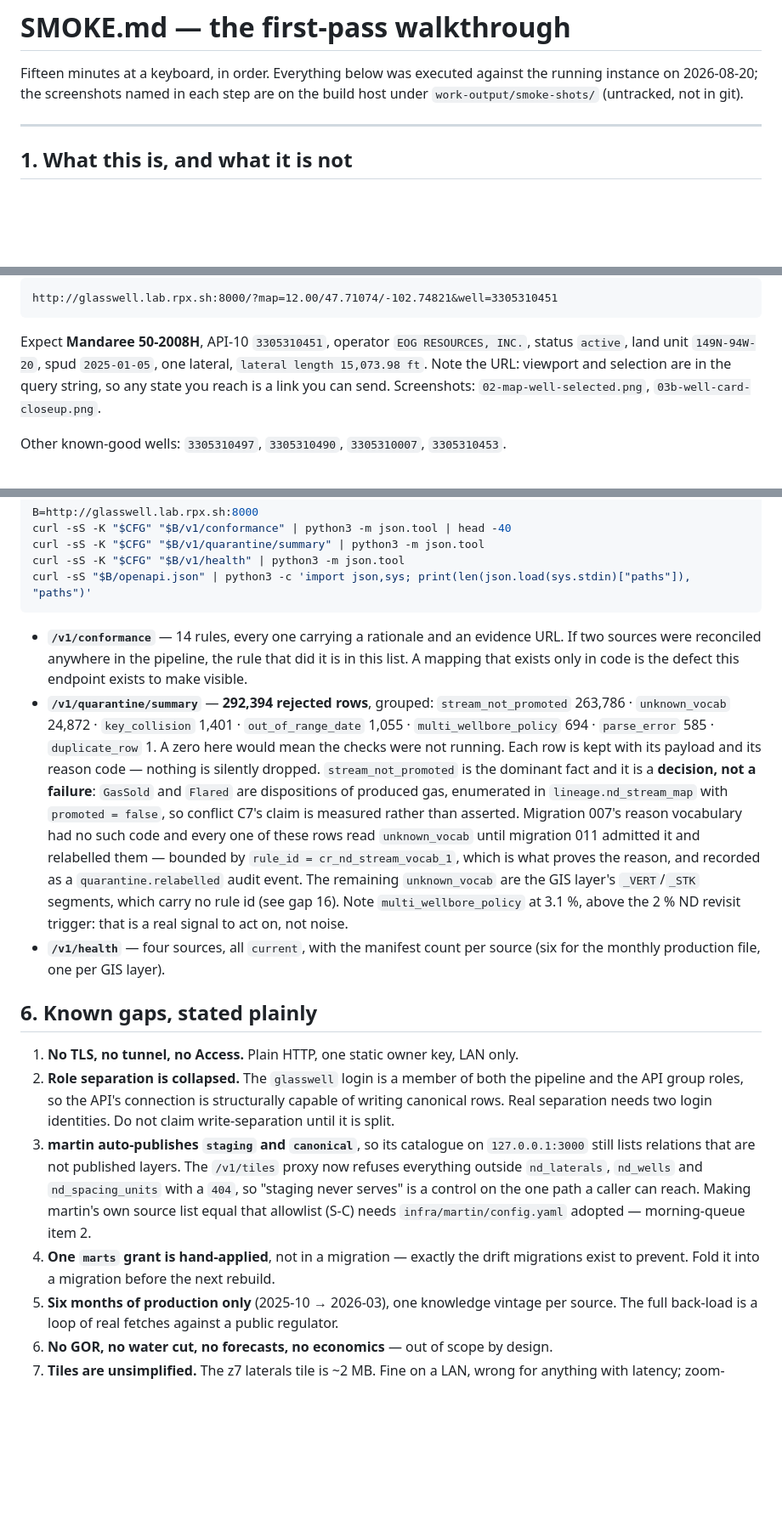
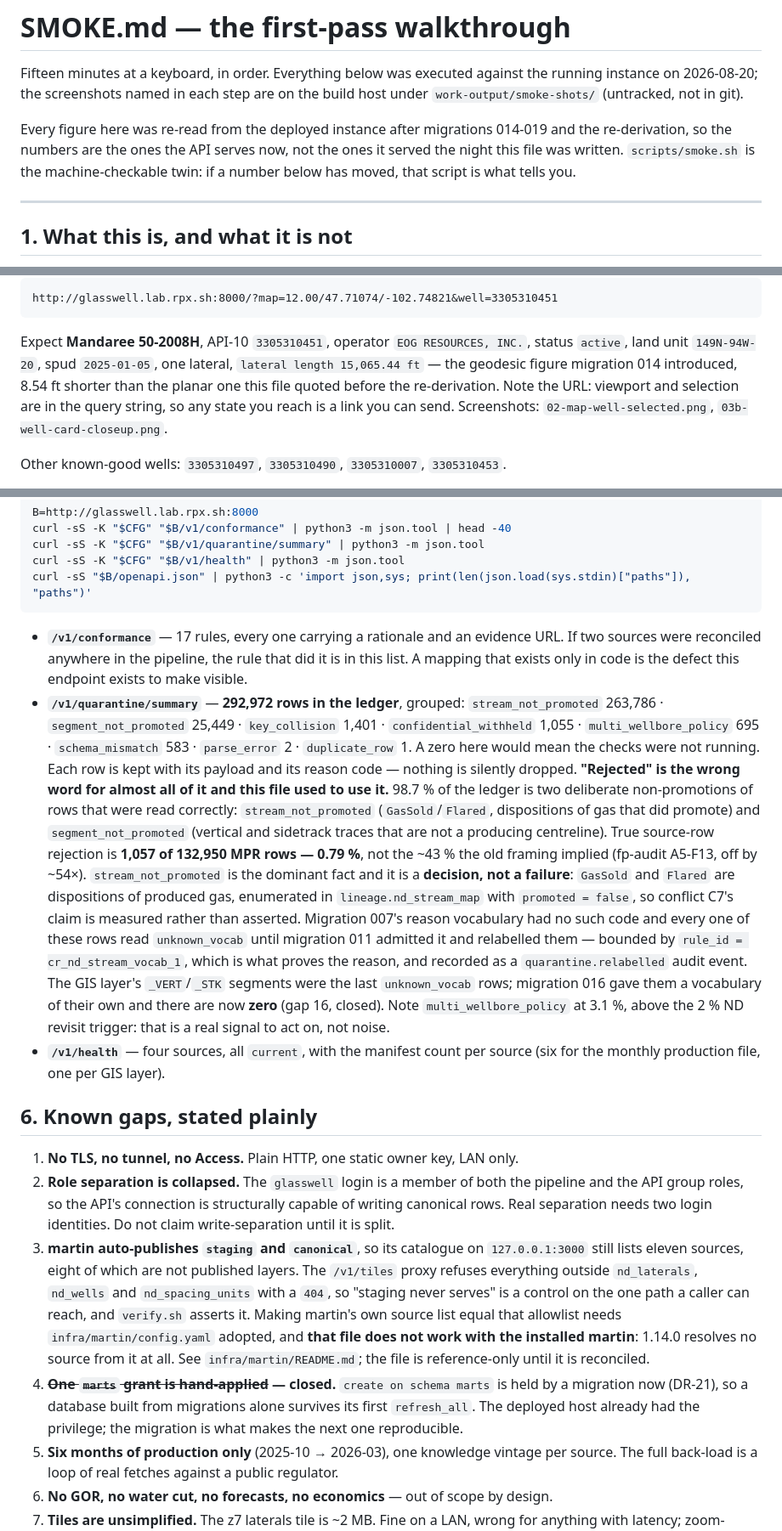
Before and after one commit to rfxn/glasswell, a Markdown page: SMOKE.md, 3 parts joined by grey strips. Shown at 85% size. GitHub-like rendering; blank space fills up the shorter version.

````diff
--- a/SMOKE.md
+++ b/SMOKE.md
@@ -3,6 +3,11 @@
 Fifteen minutes at a keyboard, in order. Everything below was executed against the
 running instance on 2026-08-20; the screenshots named in each step are on the build
 host under `work-output/smoke-shots/` (untracked, not in git).
+
+Every figure here was re-read from the deployed instance after migrations 014-019 and the
+re-derivation, so the numbers are the ones the API serves now, not the ones it served the
+night this file was written. `scripts/smoke.sh` is the machine-checkable twin: if a number
+below has moved, that script is what tells you.
 
 ---
 
@@ -86,7 +91,8 @@ http://glasswell.lab.rpx.sh:8000/?map=12.00/47.71074/-102.74821&well=3305310451
 
 Expect **Mandaree 50-2008H**, API-10 `3305310451`, operator `EOG RESOURCES, INC.`,
 status `active`, land unit `149N-94W-20`, spud `2025-01-05`, one lateral,
-`lateral length 15,073.98 ft`. Note the URL: viewport and selection are in the
+`lateral length 15,065.44 ft` — the geodesic figure migration 014 introduced, 8.54 ft
+shorter than the planar one this file quoted before the re-derivation. Note the URL: viewport and selection are in the
 query string, so any state you reach is a link you can send.
 Screenshots: `02-map-well-selected.png`, `03b-well-card-closeup.png`.
 
@@ -177,23 +183,30 @@ curl -sS -K "$CFG" "$B/v1/health" | python3 -m json.tool
 curl -sS "$B/openapi.json" | python3 -c 'import json,sys; print(len(json.load(sys.stdin)["paths"]), "paths")'
 ```
 
-- **`/v1/conformance`** — 14 rules, every one carrying a rationale and an evidence
+- **`/v1/conformance`** — 17 rules, every one carrying a rationale and an evidence
   URL. If two sources were reconciled anywhere in the pipeline, the rule that did it
   is in this list. A mapping that exists only in code is the defect this endpoint
   exists to make visible.
-- **`/v1/quarantine/summary`** — **292,394 rejected rows**, grouped:
-  `stream_not_promoted` 263,786 · `unknown_vocab` 24,872 · `key_collision` 1,401 ·
-  `out_of_range_date` 1,055 · `multi_wellbore_policy` 694 · `parse_error` 585 ·
-  `duplicate_row` 1. A zero here would mean the checks were not running. Each row is
-  kept with its payload and its reason code — nothing is silently dropped.
+- **`/v1/quarantine/summary`** — **292,972 rows in the ledger**, grouped:
+  `stream_not_promoted` 263,786 · `segment_not_promoted` 25,449 · `key_collision` 1,401 ·
+  `confidential_withheld` 1,055 · `multi_wellbore_policy` 695 · `schema_mismatch` 583 ·
+  `parse_error` 2 · `duplicate_row` 1. A zero here would mean the checks were not running.
+  Each row is kept with its payload and its reason code — nothing is silently dropped.
+  **"Rejected" is the wrong word for almost all of it and this file used to use it.**
+  98.7 % of the ledger is two deliberate non-promotions of rows that were read correctly:
+  `stream_not_promoted` (`GasSold`/`Flared`, dispositions of gas that did promote) and
+  `segment_not_promoted` (vertical and sidetrack traces that are not a producing
+  centreline). True source-row rejection is **1,057 of 132,950 MPR rows — 0.79 %**, not the
+  ~43 % the old framing implied (fp-audit A5-F13, off by ~54×).
   `stream_not_promoted` is the dominant fact and it is a **decision, not a failure**:
   `GasSold` and `Flared` are dispositions of produced gas, enumerated in
   `lineage.nd_stream_map` with `promoted = false`, so conflict C7's claim is measured
   rather than asserted. Migration 007's reason vocabulary had no such code and every
   one of these rows read `unknown_vocab` until migration 011 admitted it and relabelled
   them — bounded by `rule_id = cr_nd_stream_vocab_1`, which is what proves the reason,
-  and recorded as a `quarantine.relabelled` audit event. The remaining `unknown_vocab`
-  are the GIS layer's `_VERT`/`_STK` segments, which carry no rule id (see gap 16).
+  and recorded as a `quarantine.relabelled` audit event. The GIS layer's `_VERT`/`_STK`
+  segments were the last `unknown_vocab` rows; migration 016 gave them a vocabulary of
+  their own and there are now **zero** (gap 16, closed).
   Note `multi_wellbore_policy` at 3.1 %, above the 2 % ND revisit trigger: that is a
   real signal to act on, not noise.
 - **`/v1/health`** — four sources, all `current`, with the manifest count per source
@@ -207,13 +220,17 @@ curl -sS "$B/openapi.json" | python3 -c 'import json,sys; print(len(json.load(sy
    of writing canonical rows. Real separation needs two login identities. Do not
    claim write-separation until it is split.
 3. **martin auto-publishes `staging` and `canonical`**, so its catalogue on
-   `127.0.0.1:3000` still lists relations that are not published layers. The
-   `/v1/tiles` proxy now refuses everything outside `nd_laterals`, `nd_wells` and
-   `nd_spacing_units` with a `404`, so "staging never serves" is a control on the one
-   path a caller can reach. Making martin's own source list equal that allowlist
-   (S-C) needs `infra/martin/config.yaml` adopted — morning-queue item 2.
-4. **One `marts` grant is hand-applied**, not in a migration — exactly the drift
-   migrations exist to prevent. Fold it into a migration before the next rebuild.
+   `127.0.0.1:3000` still lists eleven sources, eight of which are not published layers.
+   The `/v1/tiles` proxy refuses everything outside `nd_laterals`, `nd_wells` and
+   `nd_spacing_units` with a `404`, so "staging never serves" is a control on the one path
+   a caller can reach, and `verify.sh` asserts it. Making martin's own source list equal
+   that allowlist needs `infra/martin/config.yaml` adopted, and **that file does not work
+   with the installed martin**: 1.14.0 resolves no source from it at all. See
+   `infra/martin/README.md`; the file is reference-only until it is reconciled.
+4. **~~One `marts` grant is hand-applied~~ — closed.** `create on schema marts` is held
+   by a migration now (DR-21), so a database built from migrations alone survives its
+   first `refresh_all`. The deployed host already had the privilege; the migration is what
+   makes the next one reproducible.
 5. **Six months of production only** (2025-10 → 2026-03), one knowledge vintage per
    source. The full back-load is a loop of real fetches against a public regulator.
 6. **No GOR, no water cut, no forecasts, no economics** — out of scope by design.
````
Also changed, not shown: other parts of SMOKE.md (+20 -15 lines).
